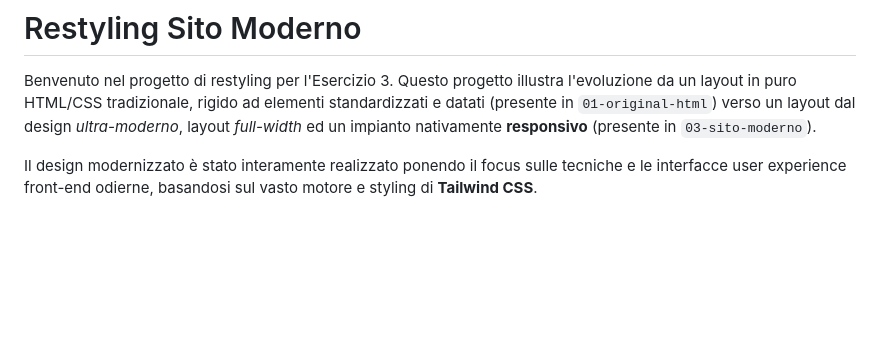
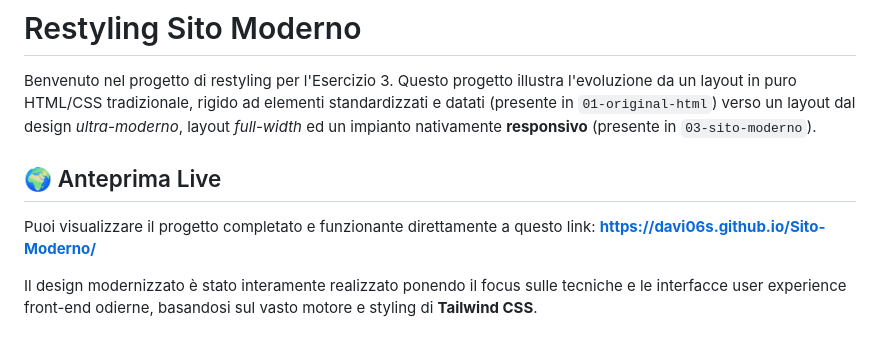
Before and after one commit to Davi06s/Sito-Moderno, a Markdown page: README.md, the part around the change. Drawn GitHub-style; blank space fills up the shorter version.

Commit message:
docs: add GitHub Pages live preview link

```diff
--- a/README.md
+++ b/README.md
@@ -1,6 +1,11 @@
 # Restyling Sito Moderno
 
 Benvenuto nel progetto di restyling per l'Esercizio 3. Questo progetto illustra l'evoluzione da un layout in puro HTML/CSS tradizionale, rigido ad elementi standardizzati e datati (presente in `01-original-html`) verso un layout dal design *ultra-moderno*, layout *full-width* ed un impianto nativamente **responsivo** (presente in `03-sito-moderno`).
+
+## 🌍 Anteprima Live
+
+Puoi visualizzare il progetto completato e funzionante direttamente a questo link:
+**[https://davi06s.github.io/Sito-Moderno/](https://davi06s.github.io/Sito-Moderno/)**
 
 Il design modernizzato è stato interamente realizzato ponendo il focus sulle tecniche e le interfacce user experience front-end odierne, basandosi sul vasto motore e styling di **Tailwind CSS**.
 
```
